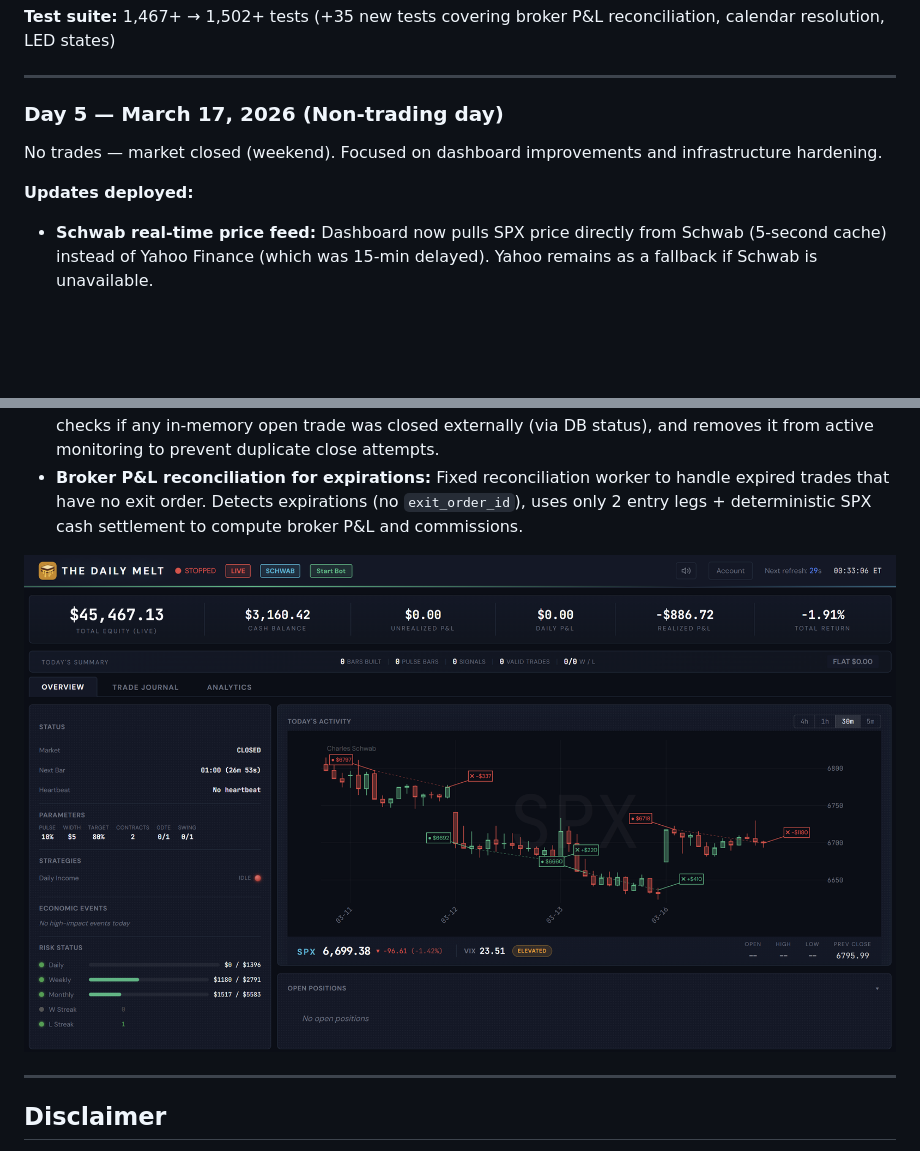
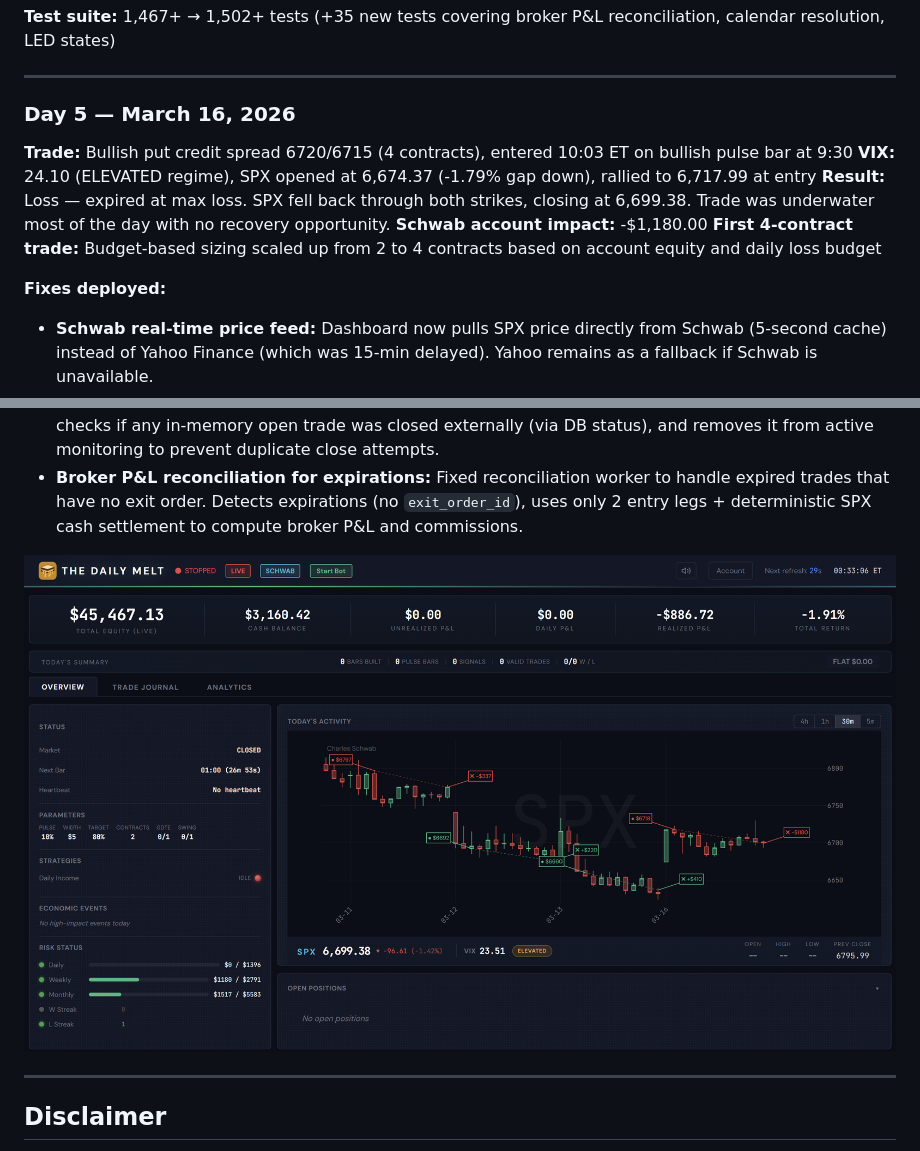
Before and after one commit to ccharafeddine/spx-income-trader, a Markdown page: README.md, 2 parts joined by grey strips. GitHub-like rendering; blank space fills up the shorter version.

Commit message:
Fix Day 5 live validation log: March 16 trade details and correct screenshot
Co-Authored-By: Claude Opus 4.6 <noreply@anthropic.com>

```diff
--- a/README.md
+++ b/README.md
@@ -787,11 +787,15 @@ First live session with conservative 1-contract sizing. Exposed critical issues
 
 ---
 
-### Day 5 — March 17, 2026 (Non-trading day)
+### Day 5 — March 16, 2026
 
-No trades — market closed (weekend). Focused on dashboard improvements and infrastructure hardening.
+**Trade:** Bullish put credit spread 6720/6715 (4 contracts), entered 10:03 ET on bullish pulse bar at 9:30
+**VIX:** 24.10 (ELEVATED regime), SPX opened at 6,674.37 (-1.79% gap down), rallied to 6,717.99 at entry
+**Result:** Loss — expired at max loss. SPX fell back through both strikes, closing at 6,699.38. Trade was underwater most of the day with no recovery opportunity.
+**Schwab account impact:** -$1,180.00
+**First 4-contract trade:** Budget-based sizing scaled up from 2 to 4 contracts based on account equity and daily loss budget
 
-**Updates deployed:**
+**Fixes deployed:**
 - **Schwab real-time price feed:** Dashboard now pulls SPX price directly from Schwab (5-second cache) instead of Yahoo Finance (which was 15-min delayed). Yahoo remains as a fallback if Schwab is unavailable.
 - **Faster dashboard updates:** Full refresh interval reduced from 30s to 15s. Added a dedicated price ticker that polls every 5 seconds with flash animation on price changes.
 - **Live mark-to-market P&L:** Open positions now show real-time P&L calculated from the Schwab option chain using ask-side pricing (same conservative method the bot uses). Labeled "P&L (Live)" when using real prices vs "Est P&L" when falling back to intrinsic math.
@@ -799,7 +803,7 @@ No trades — market closed (weekend). Focused on dashboard improvements and inf
 - **External close detection:** Bot now syncs with dashboard-initiated closes. Each monitoring cycle checks if any in-memory open trade was closed externally (via DB status), and removes it from active monitoring to prevent duplicate close attempts.
 - **Broker P&L reconciliation for expirations:** Fixed reconciliation worker to handle expired trades that have no exit order. Detects expirations (no `exit_order_id`), uses only 2 entry legs + deterministic SPX cash settlement to compute broker P&L and commissions.
 
-![Day 5 Dashboard — March 17, 2026](screenshots/DailyMelt_Day5_03172026.png)
+![Day 5 Dashboard — March 16, 2026](screenshots/DailyMelt_Day5_03162026.png)
 
 ---
 
```
Also changed, not shown: screenshots/DailyMelt_Day5_03162026.png (renamed from screenshots/DailyMelt_Day5_03172026.png).
